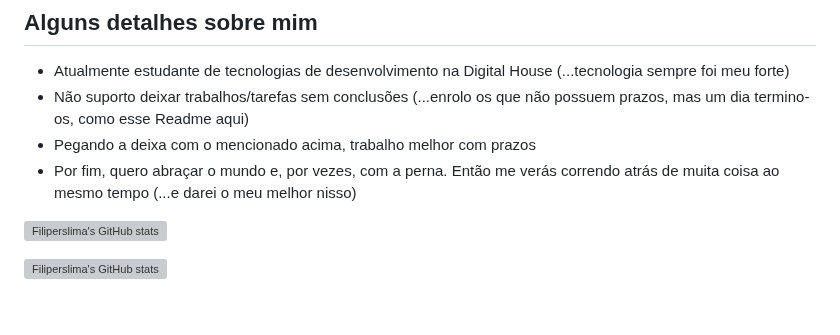
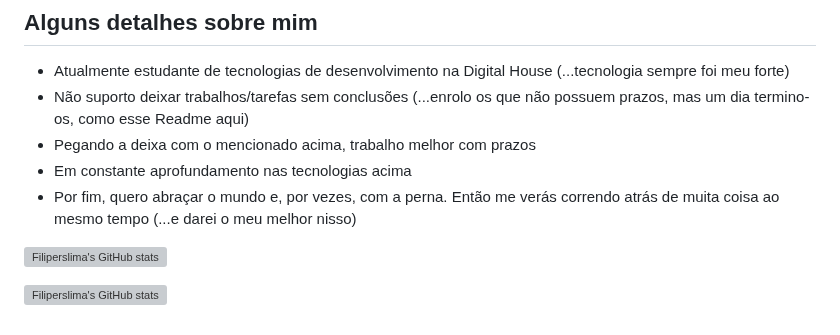
Before and after one commit to filiperslima/filiperslima, a Markdown page: README.md, the part around the change. GitHub-like rendering; grey boxes are pictures that could not be loaded.

```diff
--- a/README.md
+++ b/README.md
@@ -48,7 +48,8 @@ Here are some ideas to get you started:
  <li>Atualmente estudante de tecnologias de desenvolvimento na Digital House (...tecnologia sempre foi meu forte)</li>
  <li>Não suporto deixar trabalhos/tarefas sem conclusões (...enrolo os que não possuem prazos, mas um dia termino-os, como esse Readme aqui)</li>
  <li>Pegando a deixa com o mencionado acima, trabalho melhor com prazos</li>
- <li> Por fim, quero abraçar o mundo e, por vezes, com a perna. Então me verás correndo atrás de muita coisa ao mesmo tempo (...e darei o meu melhor nisso)</li>
+ <li>Em constante aprofundamento nas tecnologias acima</li>
+ <li>Por fim, quero abraçar o mundo e, por vezes, com a perna. Então me verás correndo atrás de muita coisa ao mesmo tempo (...e darei o meu melhor nisso)</li>
 </ul>
 
  [![Filiperslima's GitHub stats](https://github-profile-summary-cards.vercel.app/api/cards/profile-details?username=filiperslima)](https://github.com/filiperslima/github-readme-stats)
```
